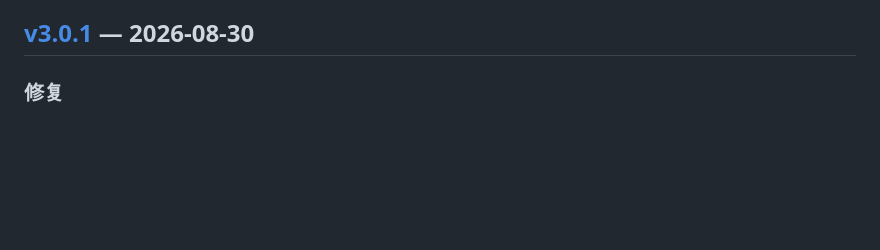
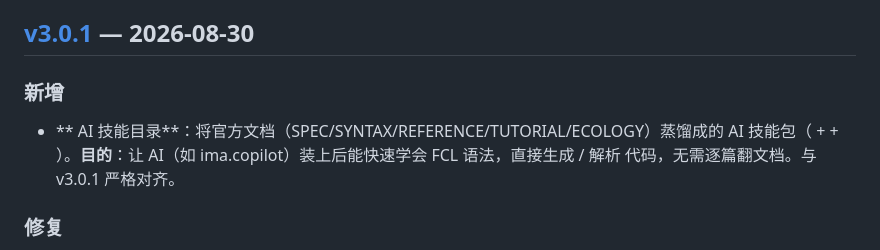
Before and after one commit to Huang-520-add/fcl, a Markdown page: CHANGELOG.md, the part around the change. GitHub-like rendering; blank space fills up the shorter version.

Commit message:
docs(CHANGELOG): add fcl-skill to v3.0.1 entry

```diff
--- a/CHANGELOG.md
+++ b/CHANGELOG.md
@@ -30,6 +30,9 @@
 - 版本号全仓统一 v3.0.0（main.cpp / web_main.cpp / 文档标题与页脚 / README 徽章 / index.html / CI 工作流）
 
 ## [v3.0.1] — 2026-08-30
+
+### 新增
+- ** AI 技能目录**：将官方文档（SPEC/SYNTAX/REFERENCE/TUTORIAL/ECOLOGY）蒸馏成的 AI 技能包（ +  + ）。**目的**：让 AI（如 ima.copilot）装上后能快速学会 FCL 语法，直接生成 / 解析  代码，无需逐篇翻文档。与 v3.0.1 严格对齐。
 
 ### 修复
 - **嵌套 CASE 解析**：`splitCases` 的 CASE 查找升级为花括号深度感知——CASE 段内再嵌套 `MUTATION { CASE ... }` 时，内层 CASE 归属内层作用域，不再被外层切分撕碎（此前解析必然 FCL-0001 报错，EBNF 允许 `statement+` 包含 `mutation` 但解析器不支持）；字符串内的花括号与 CASE 依旧正确跳过
```
